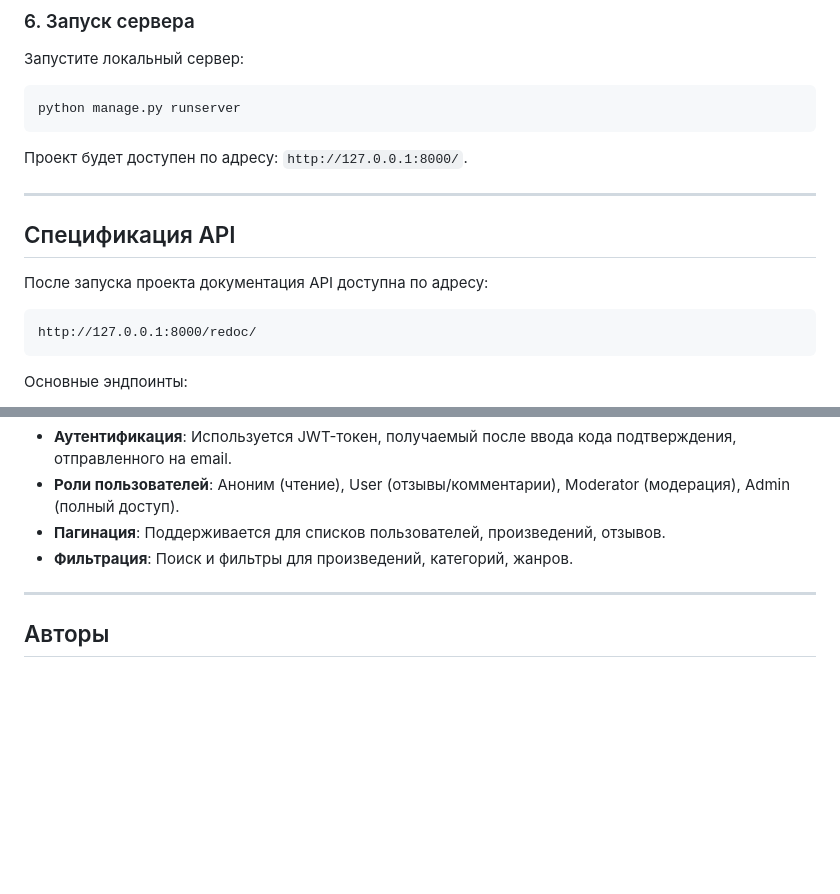
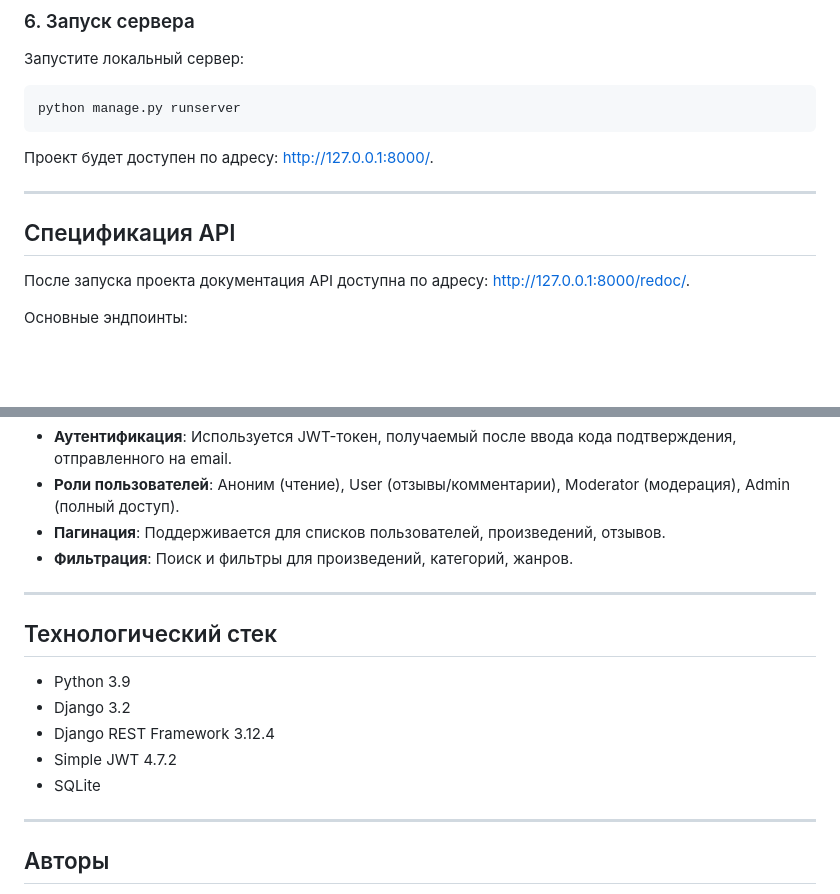
Before and after one commit to KuznetcovIvan/api_yamdb, a Markdown page: README.md, 2 parts joined by grey strips. GitHub-like rendering; blank space fills up the shorter version.

````diff
--- a/README.md
+++ b/README.md
@@ -45,16 +45,13 @@ python manage.py import_csv
 python manage.py runserver
 ```
 
-Проект будет доступен по адресу: `http://127.0.0.1:8000/`.
+Проект будет доступен по адресу: [http://127.0.0.1:8000/](http://127.0.0.1:8000/).
 
 ---
 
 ## Спецификация API
 
-После запуска проекта документация API доступна по адресу:
-```
-http://127.0.0.1:8000/redoc/
-```
+После запуска проекта документация API доступна по адресу: [http://127.0.0.1:8000/redoc/](http://127.0.0.1:8000/redoc/).
 
 Основные эндпоинты:
 - **Регистрация и аутентификация**: `/api/v1/auth/signup/`, `/api/v1/auth/token/`.
@@ -74,6 +71,16 @@ http://127.0.0.1:8000/redoc/
 
 ---
 
+## Технологический стек
+
+- Python 3.9
+- Django 3.2
+- Django REST Framework 3.12.4
+- Simple JWT 4.7.2
+- SQLite
+
+---
+
 ## Авторы
 
 - **[Ivan Kuznetcov](https://github.com/KuznetcovIvan)** — регистрация, аутентификация, управление пользователями.
````
